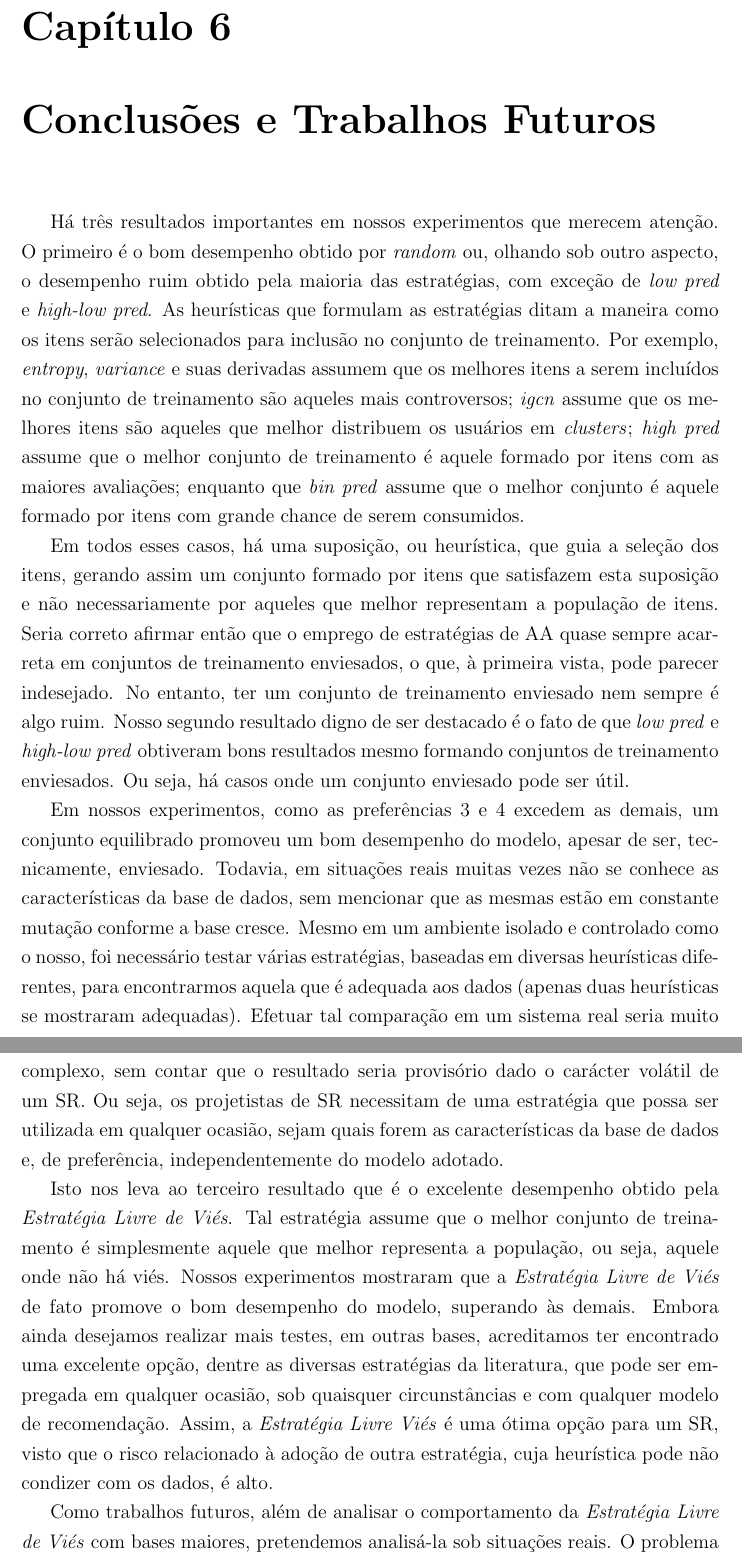
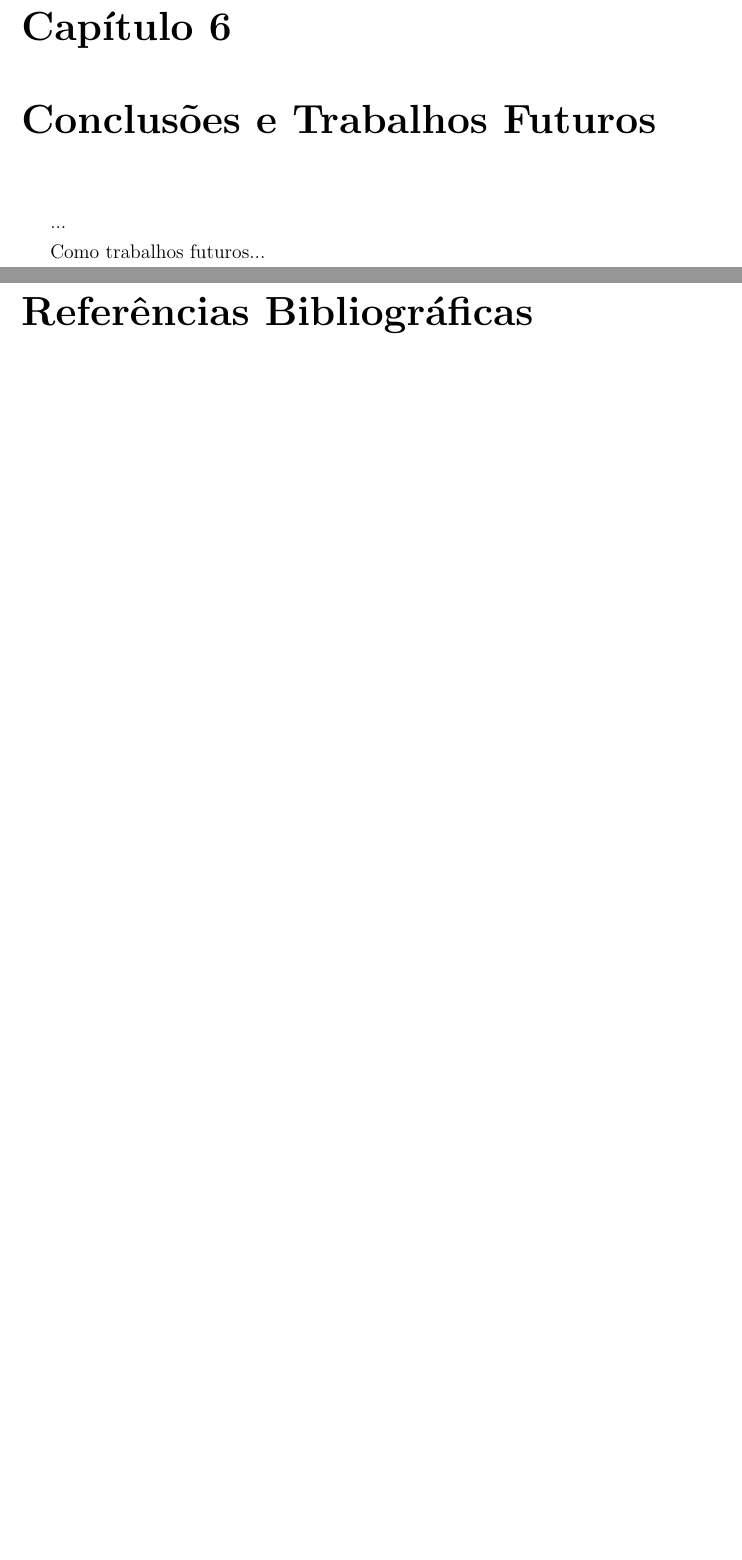
Before and after one commit to raulsenaferreira/thesis_coppetec_template, a LaTeX thesis (thesis.tex, which reads chap06.tex): two parts of pages 17 and 18 of 19 before the commit and two parts of pages 17 and 18 of 18 after it, joined at a grey line, cut so that both start at the same text, the shorter picture padded with empty space. Compiled offline with pdfLaTeX.

Commit message:
Update chap06.tex

```diff
--- a/chap06.tex
+++ b/chap06.tex
@@ -1,14 +1,6 @@
 \chapter{Conclusões e Trabalhos Futuros}
 \label{cap:conclusao}
 
-Há três resultados importantes em nossos experimentos que merecem atenção. O primeiro é o bom desempenho obtido por \textit{random} ou, olhando sob outro aspecto, o desempenho ruim obtido pela maioria das estratégias, com exceção de \textit{low pred} e \textit{high-low pred}. As heurísticas que formulam as estratégias ditam a maneira como os itens serão selecionados para inclusão no conjunto de treinamento. Por exemplo, \textit{entropy}, \textit{variance} e suas derivadas assumem que os melhores itens a serem incluídos no conjunto de treinamento são aqueles mais controversos; \textit{igcn} assume que os melhores itens são aqueles que melhor distribuem os usuários em \textit{clusters}; \textit{high pred} assume que o melhor conjunto de treinamento é aquele formado por itens com as maiores avaliações; enquanto que \textit{bin pred} assume que o melhor conjunto é aquele formado por itens com grande chance de serem consumidos.
+...
 
-Em todos esses casos, há uma suposição, ou heurística, que guia a seleção dos itens, gerando assim um conjunto formado por itens que satisfazem esta suposição e não necessariamente por aqueles que melhor representam a população de itens. Seria correto afirmar então que o emprego de estratégias de AA quase sempre acarreta em conjuntos de treinamento enviesados, o que, à primeira vista, pode parecer indesejado. No entanto, ter um conjunto de treinamento enviesado nem sempre é algo ruim. Nosso segundo resultado digno de ser destacado é o fato de que \textit{low pred} e \textit{high-low pred} obtiveram bons resultados mesmo formando conjuntos de treinamento enviesados. Ou seja, há casos onde um conjunto enviesado pode ser útil.
-
-Em nossos experimentos, como as preferências 3 e 4 excedem as demais, um conjunto equilibrado promoveu um bom desempenho do modelo, apesar de ser, tecnicamente, enviesado. Todavia, em situações reais muitas vezes não se conhece as características da base de dados, sem mencionar que as mesmas estão em constante mutação conforme a base cresce. Mesmo em um ambiente isolado e controlado como o nosso, foi necessário testar várias estratégias, baseadas em diversas heurísticas diferentes, para encontrarmos aquela que é adequada aos dados (apenas duas heurísticas se mostraram adequadas). Efetuar tal comparação em um sistema real seria muito complexo, sem contar que o resultado seria provisório dado o carácter volátil de um SR. Ou seja, os projetistas de SR necessitam de uma estratégia que possa ser utilizada em qualquer ocasião, sejam quais forem as características da base de dados e, de preferência, independentemente do modelo adotado.
-
-Isto nos leva ao terceiro resultado que é o excelente desempenho obtido pela \textit{Estratégia Livre de Viés}. Tal estratégia assume que o melhor conjunto de treinamento é simplesmente aquele que melhor representa a população, ou seja, aquele onde não há viés. Nossos experimentos mostraram que a \textit{Estratégia Livre de Viés} de fato promove o bom desempenho do modelo, superando às demais. Embora ainda desejamos realizar mais testes, em outras bases, acreditamos ter encontrado uma excelente opção, dentre as diversas estratégias da literatura, que pode ser empregada em qualquer ocasião, sob quaisquer circunstâncias e com qualquer modelo de recomendação. Assim, a \textit{Estratégia Livre Viés} é uma ótima opção para um SR, visto que o risco relacionado à adoção de outra estratégia, cuja heurística pode não condizer com os dados, é alto.
-
-Como trabalhos futuros, além de analisar o comportamento da \textit{Estratégia Livre de Viés} com bases maiores, pretendemos analisá-la sob situações reais. O problema de \textit{Elicitação de Preferências para fins de Incentivo} possui muitas nuances que só podem ser examinadas em um ambiente \textit{online}. Para tal, desejamos utilizar a plataforma \textit{Amazon Mechanical Turk} \citep{lee2013alleviating} onde seria possível remunerar usuários em troca de suas avaliações. A partir de então poderíamos tentar responder perguntas do tipo: ``Como saber se o usuário está dando sua verdadeira preferência ou se está avaliando aleatoriamente apenas para receber o incentivo?''; ``Quanto se deve investir em incentivos para se ter ganhos significativos na acurácia das recomendações?''; ``Qual o valor mínimo de incentivo para motivar um usuário a dar sua preferência?''; ``Vale a pena um sistema investir em incentivos em troca de avaliações?''. Acreditamos que essas questões são, na atualidade, as questões mais cruciais na área de SR.
-
-Quanto a aspectos teóricos, há casos onde um conjunto de treinamento equilibrado pode ser mais benéfico que um conjunto de treinamento sem viés. Por exemplo, em problemas de classificação onde uma das classes é muita rara, é necessário construir um conjunto de treinamento balanceado, senão correremos o risco do modelo nunca conseguir prever instâncias da classe rara. Neste caso, o conjunto balanceado é enviesado, porém é a maneira mais eficaz de se treinar o modelo. Portanto, pretendemos estudar quando e sob quais circunstâncias vale a pena optar pelo conjunto enviesado em detrimento do mais representativo e vice-versa, procurando estabelecer um limiar teórico com base na proporção das classes.
+Como trabalhos futuros...
```
